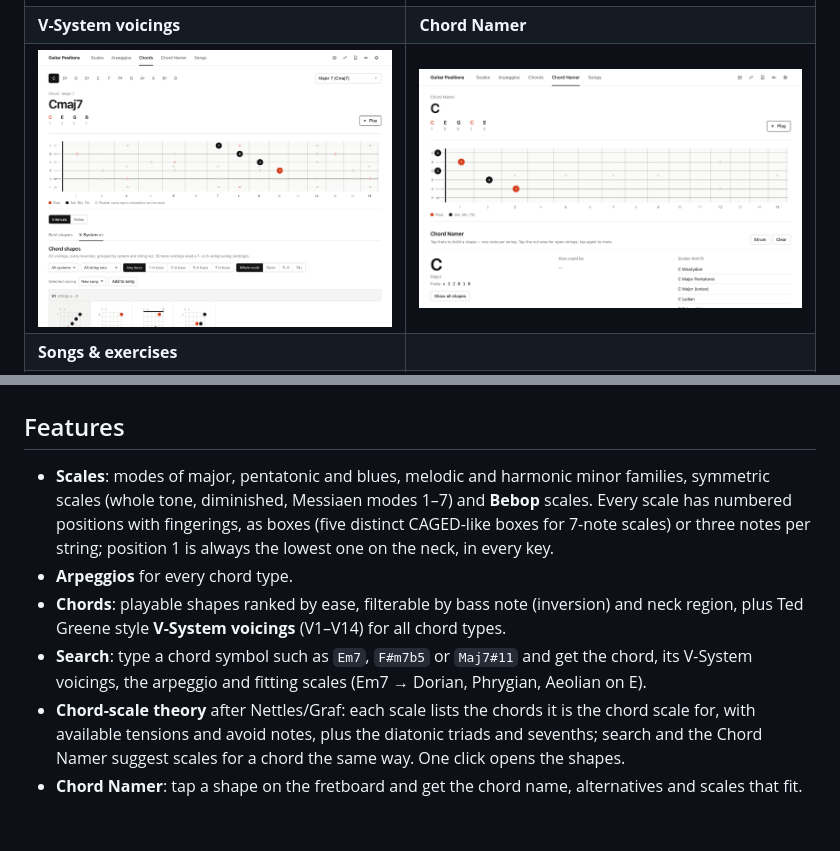
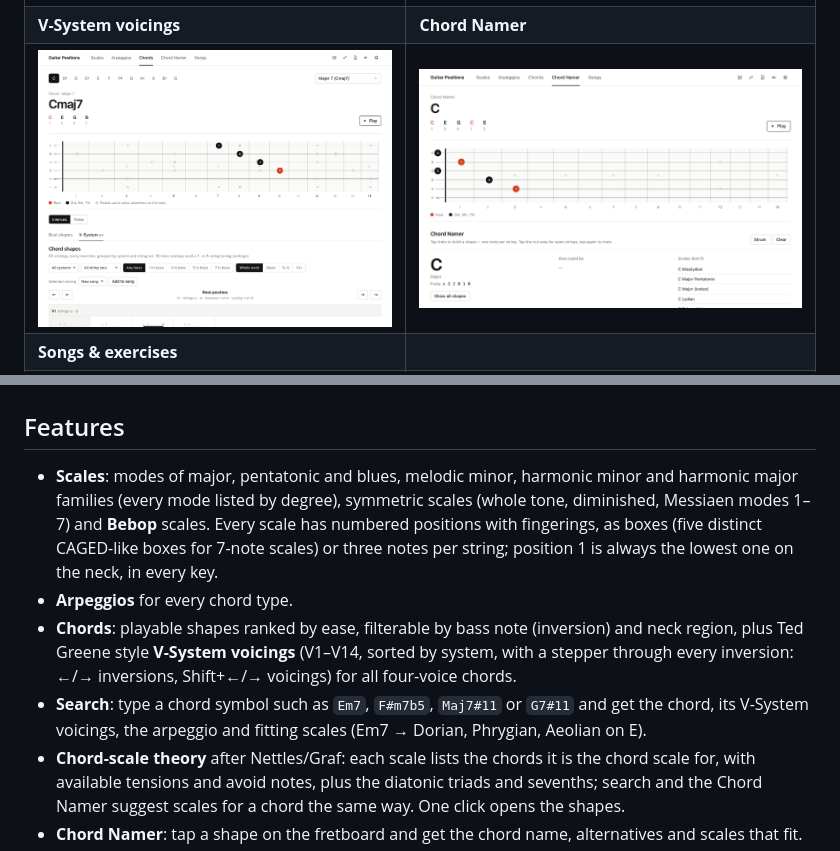
Before and after one commit to hybridpicker/fretboard-position-finder, a Markdown page: README.md, 2 parts joined by grey strips. GitHub-like rendering; pictures changed too: docs/screenshots/v-system.png; blank space fills up the shorter version.

Commit message:
Update README and V-System screenshot for the inversion stepper
Co-Authored-By: Claude Sonnet 5.5 <noreply@anthropic.com>

```diff
--- a/README.md
+++ b/README.md
@@ -16,10 +16,10 @@ Free, no account needed. Installable as a PWA; native apps for iOS, iPad, macOS
 
 ## Features
 
-- **Scales**: modes of major, pentatonic and blues, melodic and harmonic minor families, symmetric scales (whole tone, diminished, Messiaen modes 1–7) and **Bebop** scales. Every scale has numbered positions with fingerings, as boxes (five distinct CAGED-like boxes for 7-note scales) or three notes per string; position 1 is always the lowest one on the neck, in every key.
+- **Scales**: modes of major, pentatonic and blues, melodic minor, harmonic minor and harmonic major families (every mode listed by degree), symmetric scales (whole tone, diminished, Messiaen modes 1–7) and **Bebop** scales. Every scale has numbered positions with fingerings, as boxes (five distinct CAGED-like boxes for 7-note scales) or three notes per string; position 1 is always the lowest one on the neck, in every key.
 - **Arpeggios** for every chord type.
-- **Chords**: playable shapes ranked by ease, filterable by bass note (inversion) and neck region, plus Ted Greene style **V-System voicings** (V1–V14) for all chord types.
-- **Search**: type a chord symbol such as `Em7`, `F#m7b5` or `Maj7#11` and get the chord, its V-System voicings, the arpeggio and fitting scales (Em7 → Dorian, Phrygian, Aeolian on E).
+- **Chords**: playable shapes ranked by ease, filterable by bass note (inversion) and neck region, plus Ted Greene style **V-System voicings** (V1–V14, sorted by system, with a stepper through every inversion: ←/→ inversions, Shift+←/→ voicings) for all four-voice chords.
+- **Search**: type a chord symbol such as `Em7`, `F#m7b5`, `Maj7#11` or `G7#11` and get the chord, its V-System voicings, the arpeggio and fitting scales (Em7 → Dorian, Phrygian, Aeolian on E).
 - **Chord-scale theory** after Nettles/Graf: each scale lists the chords it is the chord scale for, with available tensions and avoid notes, plus the diatonic triads and sevenths; search and the Chord Namer suggest scales for a chord the same way. One click opens the shapes.
 - **Chord Namer**: tap a shape on the fretboard and get the chord name, alternatives and scales that fit.
 - **Songs & exercises**: collect chord progressions for lessons (title, note, sections, chosen voicings). Type a chord such as `Am7` and pick a fingering; diagrams show finger numbers, intervals or note names. Saved in the browser only, no account.
```
